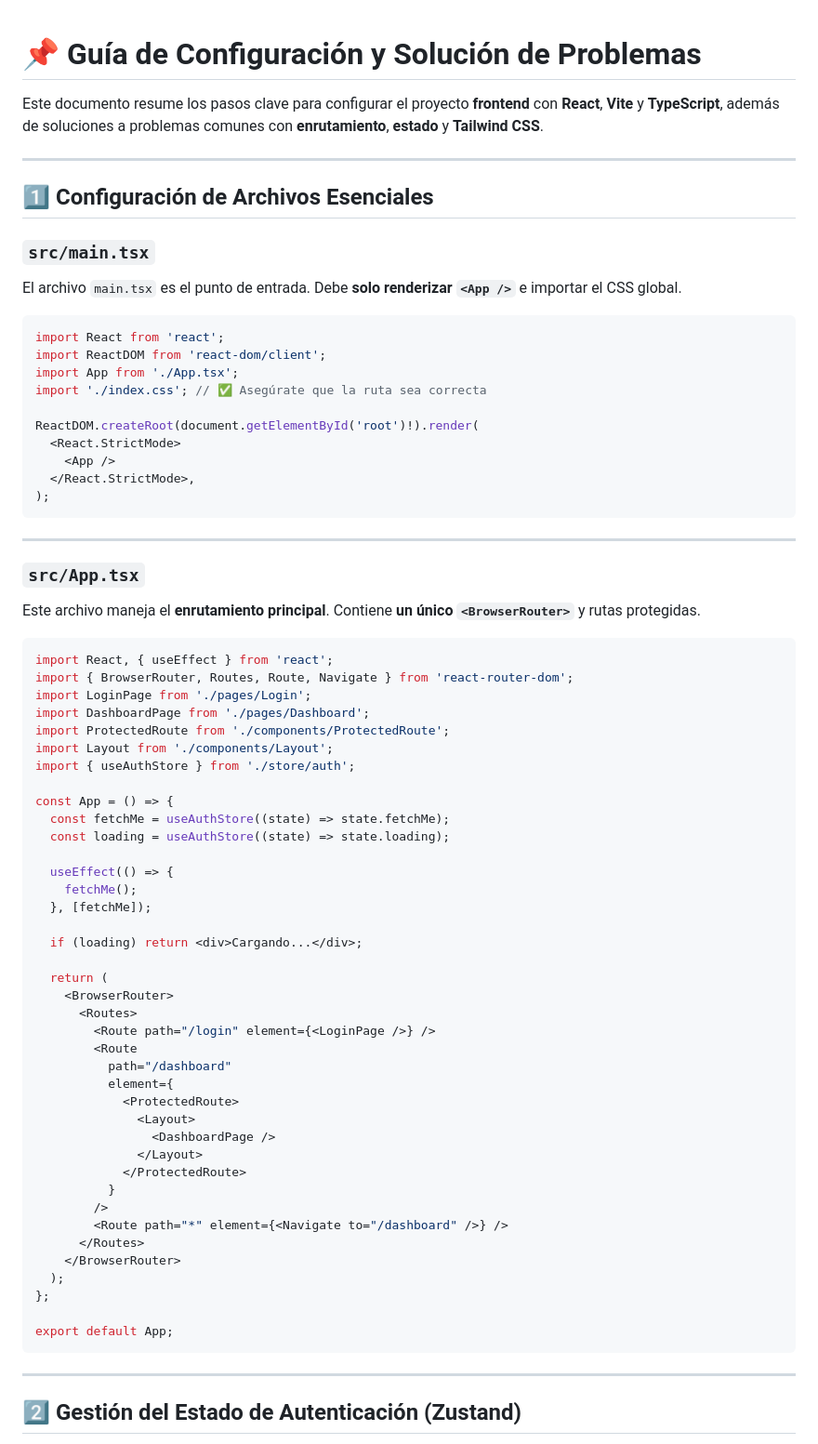
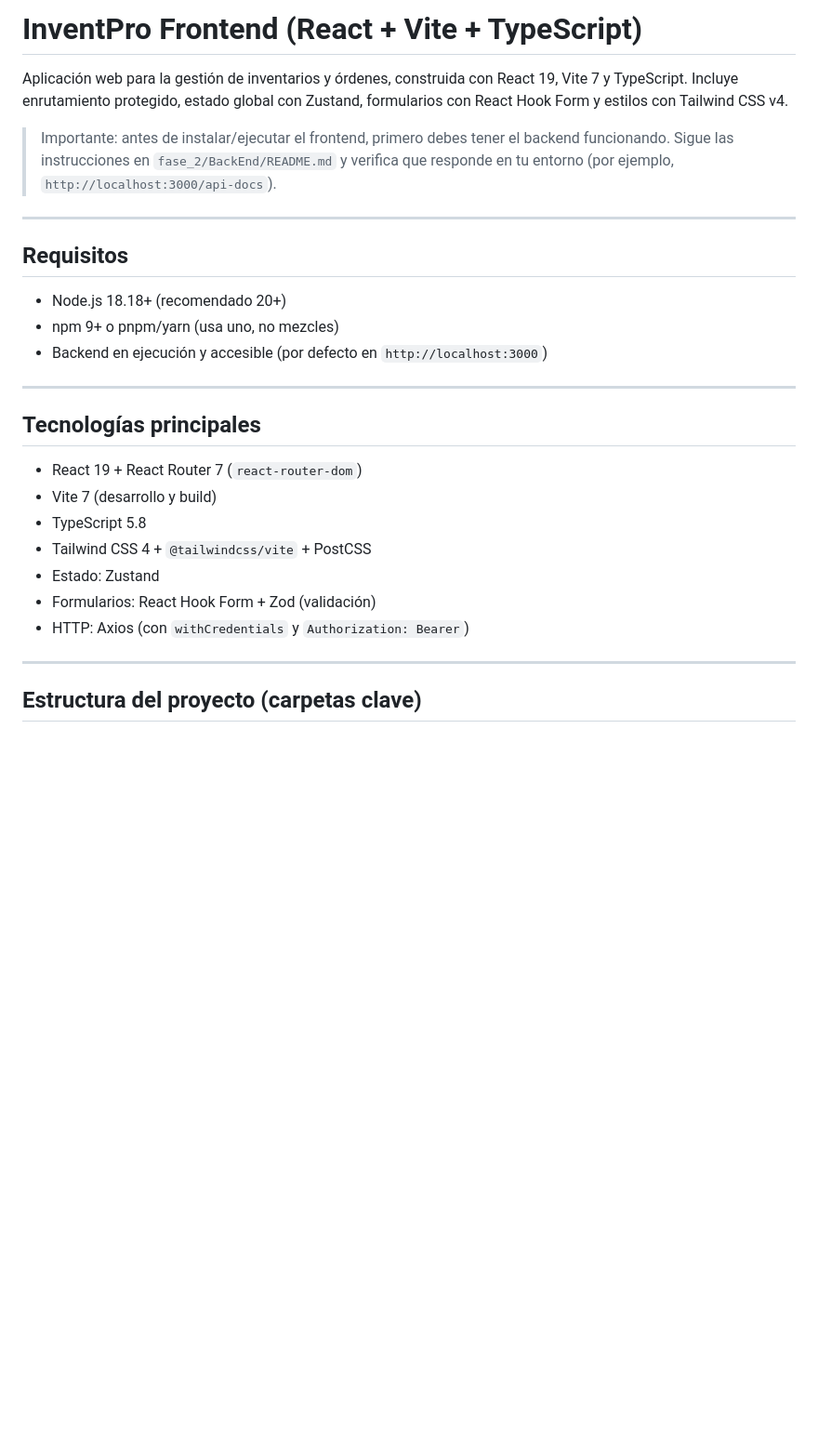
Before and after one commit to JavierHermosilla/inventPro-backend, a Markdown page: fase_2/FrontEnd/README.md, the part around one of its changes. Shown at 93% size. Rendered like a GitHub page; blank space fills up the shorter version.

Commit message:
Nuevo README.MD

````diff
--- a/fase_2/FrontEnd/README.md
+++ b/fase_2/FrontEnd/README.md
@@ -1,78 +1,30 @@
+# InventPro Frontend (React + Vite + TypeScript)
 
-# 📌 Guía de Configuración y Solución de Problemas
+Aplicación web para la gestión de inventarios y órdenes, construida con React 19, Vite 7 y TypeScript. Incluye enrutamiento protegido, estado global con Zustand, formularios con React Hook Form y estilos con Tailwind CSS v4.
 
-Este documento resume los pasos clave para configurar el proyecto **frontend** con **React**, **Vite** y **TypeScript**, además de soluciones a problemas comunes con **enrutamiento**, **estado** y **Tailwind CSS**.
+> Importante: antes de instalar/ejecutar el frontend, primero debes tener el backend funcionando. Sigue las instrucciones en `fase_2/BackEnd/README.md` y verifica que responde en tu entorno (por ejemplo, `http://localhost:3000/api-docs`).
 
 ---
 
-## 1️⃣ Configuración de Archivos Esenciales
+## Requisitos
 
-### `src/main.tsx`
-
-El archivo `main.tsx` es el punto de entrada. Debe **solo renderizar `<App />`** e importar el CSS global.
-
-```typescript
-import React from 'react';
-import ReactDOM from 'react-dom/client';
-import App from './App.tsx';
-import './index.css'; // ✅ Asegúrate que la ruta sea correcta
-
-ReactDOM.createRoot(document.getElementById('root')!).render(
-  <React.StrictMode>
-    <App />
-  </React.StrictMode>,
-);
-```
+- Node.js 18.18+ (recomendado 20+)
+- npm 9+ o pnpm/yarn (usa uno, no mezcles)
+- Backend en ejecución y accesible (por defecto en `http://localhost:3000`)
 
 ---
 
-### `src/App.tsx`
+## Tecnologías principales
 
-Este archivo maneja el **enrutamiento principal**. Contiene **un único `<BrowserRouter>`** y rutas protegidas.
-
-```typescript
-import React, { useEffect } from 'react';
-import { BrowserRouter, Routes, Route, Navigate } from 'react-router-dom';
-import LoginPage from './pages/Login';
-import DashboardPage from './pages/Dashboard';
-import ProtectedRoute from './components/ProtectedRoute';
-import Layout from './components/Layout';
-import { useAuthStore } from './store/auth';
-
-const App = () => {
-  const fetchMe = useAuthStore((state) => state.fetchMe);
-  const loading = useAuthStore((state) => state.loading);
-
-  useEffect(() => {
-    fetchMe();
-  }, [fetchMe]);
-
-  if (loading) return <div>Cargando...</div>;
-
-  return (
-    <BrowserRouter>
-      <Routes>
-        <Route path="/login" element={<LoginPage />} />
-        <Route
-          path="/dashboard"
-          element={
-            <ProtectedRoute>
-              <Layout>
-                <DashboardPage />
-              </Layout>
-            </ProtectedRoute>
-          }
-        />
-        <Route path="*" element={<Navigate to="/dashboard" />} />
-      </Routes>
-    </BrowserRouter>
-  );
-};
-
-export default App;
-```
+- React 19 + React Router 7 (`react-router-dom`)
+- Vite 7 (desarrollo y build)
+- TypeScript 5.8
+- Tailwind CSS 4 + `@tailwindcss/vite` + PostCSS
+- Estado: Zustand
+- Formularios: React Hook Form + Zod (validación)
+- HTTP: Axios (con `withCredentials` y `Authorization: Bearer`)
 
 ---
 
-## 2️⃣ Gestión del Estado de Autenticación (Zustand)
+## Estructura del proyecto (carpetas clave)
 
````
Also changed, not shown: other parts of fase_2/FrontEnd/README.md (+93 -107 lines).
